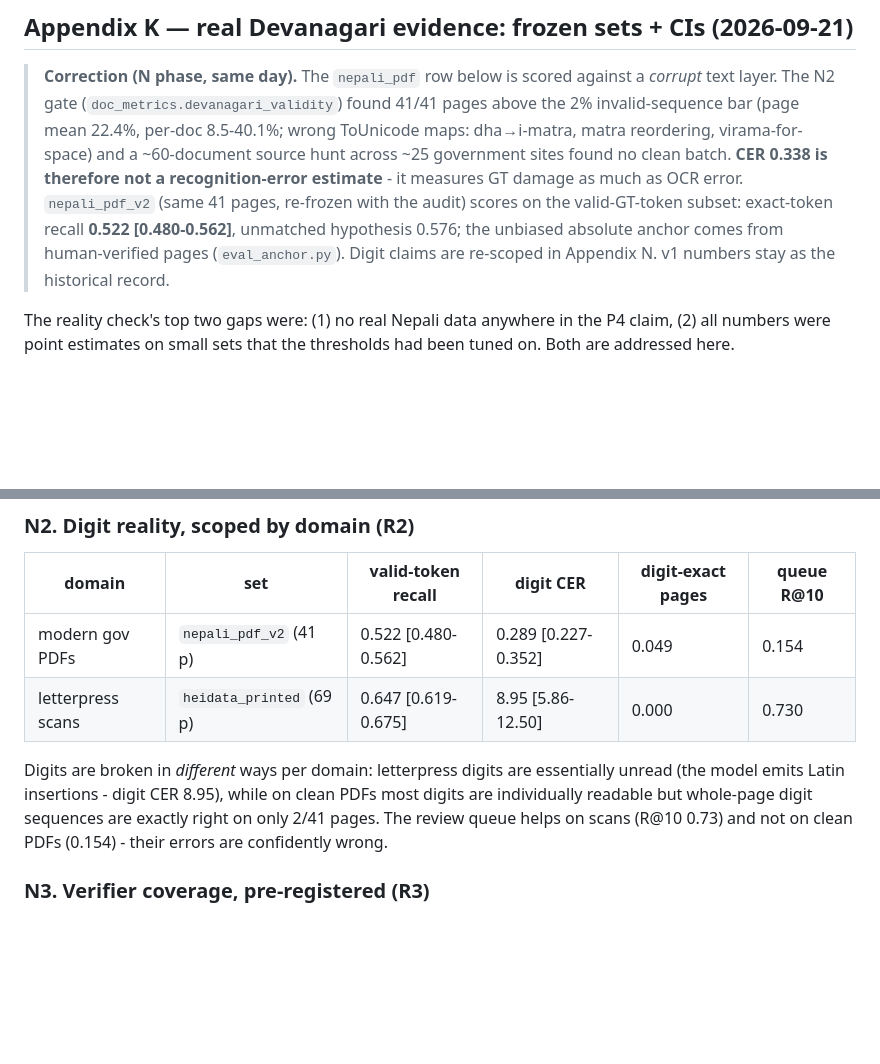
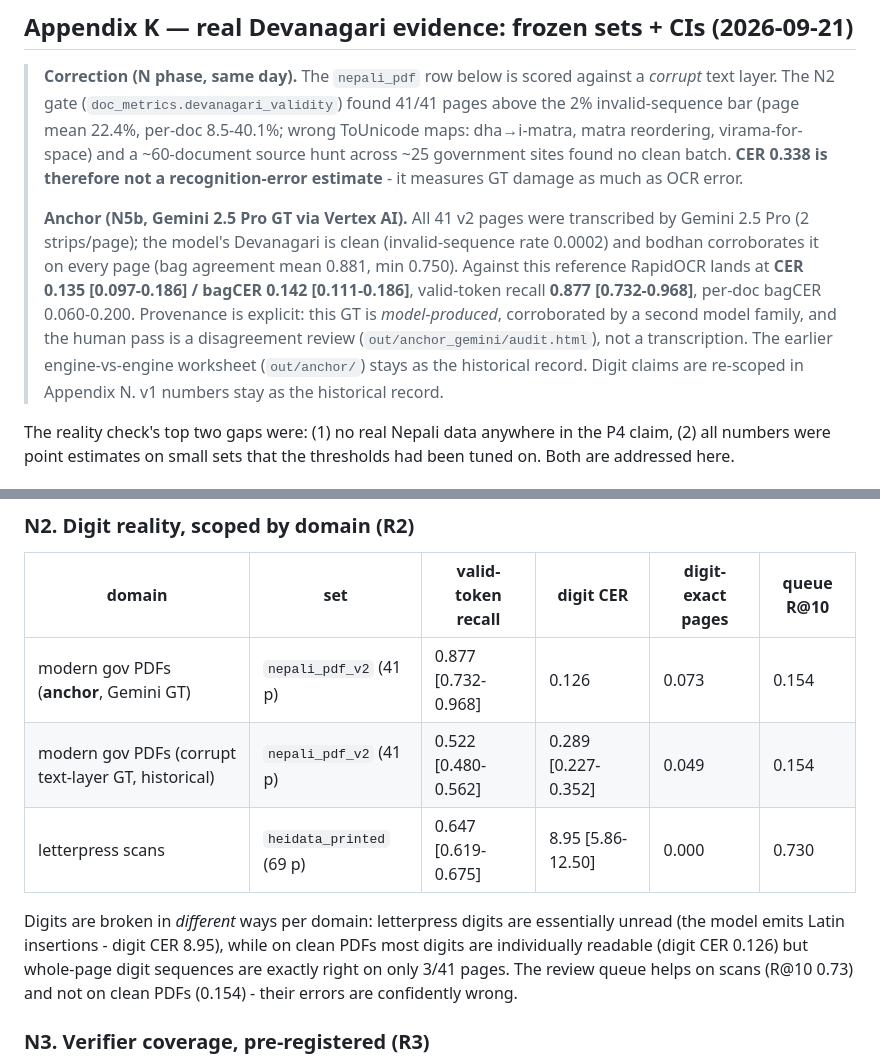
Before and after one commit to DontHash/VectoVecto, a Markdown page: document_restore_plan.md, 2 parts joined by grey strips. Drawn GitHub-style; blank space fills up the shorter version.

```diff
--- a/document_restore_plan.md
+++ b/document_restore_plan.md
@@ -933,11 +933,19 @@ better detector for degraded text or a server-size Devanagari rec model
 > virama-for-space) and a ~60-document source hunt across ~25 government
 > sites found no clean batch. **CER 0.338 is therefore not a
 > recognition-error estimate** - it measures GT damage as much as OCR error.
-> `nepali_pdf_v2` (same 41 pages, re-frozen with the audit) scores on the
-> valid-GT-token subset: exact-token recall **0.522 [0.480-0.562]**, unmatched
-> hypothesis 0.576; the unbiased absolute anchor comes from human-verified
-> pages (`eval_anchor.py`). Digit claims are re-scoped in Appendix N. v1
-> numbers stay as the historical record.
+>
+> **Anchor (N5b, Gemini 2.5 Pro GT via Vertex AI).** All 41 v2 pages were
+> transcribed by Gemini 2.5 Pro (2 strips/page); the model's Devanagari is
+> clean (invalid-sequence rate 0.0002) and bodhan corroborates it on every
+> page (bag agreement mean 0.881, min 0.750). Against this reference RapidOCR
+> lands at **CER 0.135 [0.097-0.186] / bagCER 0.142 [0.111-0.186]**,
+> valid-token recall **0.877 [0.732-0.968]**, per-doc bagCER 0.060-0.200.
+> Provenance is explicit: this GT is *model-produced*, corroborated by a
+> second model family, and the human pass is a disagreement review
+> (`out/anchor_gemini/audit.html`), not a transcription. The earlier
+> engine-vs-engine worksheet (`out/anchor/`) stays as the historical record.
+> Digit claims are re-scoped in Appendix N. v1 numbers stay as the historical
+> record.
 
 The reality check's top two gaps were: (1) no real Nepali data anywhere in the
 P4 claim, (2) all numbers were point estimates on small sets that the
@@ -1126,15 +1134,16 @@ letterpress text. `det_x` = OCR tokens whose center falls in no ALTO line
 
 | domain | set | valid-token recall | digit CER | digit-exact pages | queue R@10 |
 |---|---|---|---|---|---|
-| modern gov PDFs | `nepali_pdf_v2` (41 p) | 0.522 [0.480-0.562] | 0.289 [0.227-0.352] | 0.049 | 0.154 |
+| modern gov PDFs (**anchor**, Gemini GT) | `nepali_pdf_v2` (41 p) | 0.877 [0.732-0.968] | 0.126 | 0.073 | 0.154 |
+| modern gov PDFs (corrupt text-layer GT, historical) | `nepali_pdf_v2` (41 p) | 0.522 [0.480-0.562] | 0.289 [0.227-0.352] | 0.049 | 0.154 |
 | letterpress scans | `heidata_printed` (69 p) | 0.647 [0.619-0.675] | 8.95 [5.86-12.50] | 0.000 | 0.730 |
 
 Digits are broken in *different* ways per domain: letterpress digits are
 essentially unread (the model emits Latin insertions - digit CER 8.95), while
-on clean PDFs most digits are individually readable but whole-page digit
-sequences are exactly right on only 2/41 pages. The review queue helps on
-scans (R@10 0.73) and not on clean PDFs (0.154) - their errors are confidently
-wrong.
+on clean PDFs most digits are individually readable (digit CER 0.126) but
+whole-page digit sequences are exactly right on only 3/41 pages. The review
+queue helps on scans (R@10 0.73) and not on clean PDFs (0.154) - their errors
+are confidently wrong.
 
 ### N3. Verifier coverage, pre-registered (R3)
 
```
Also changed, not shown: README.md (+5 -2 lines).
